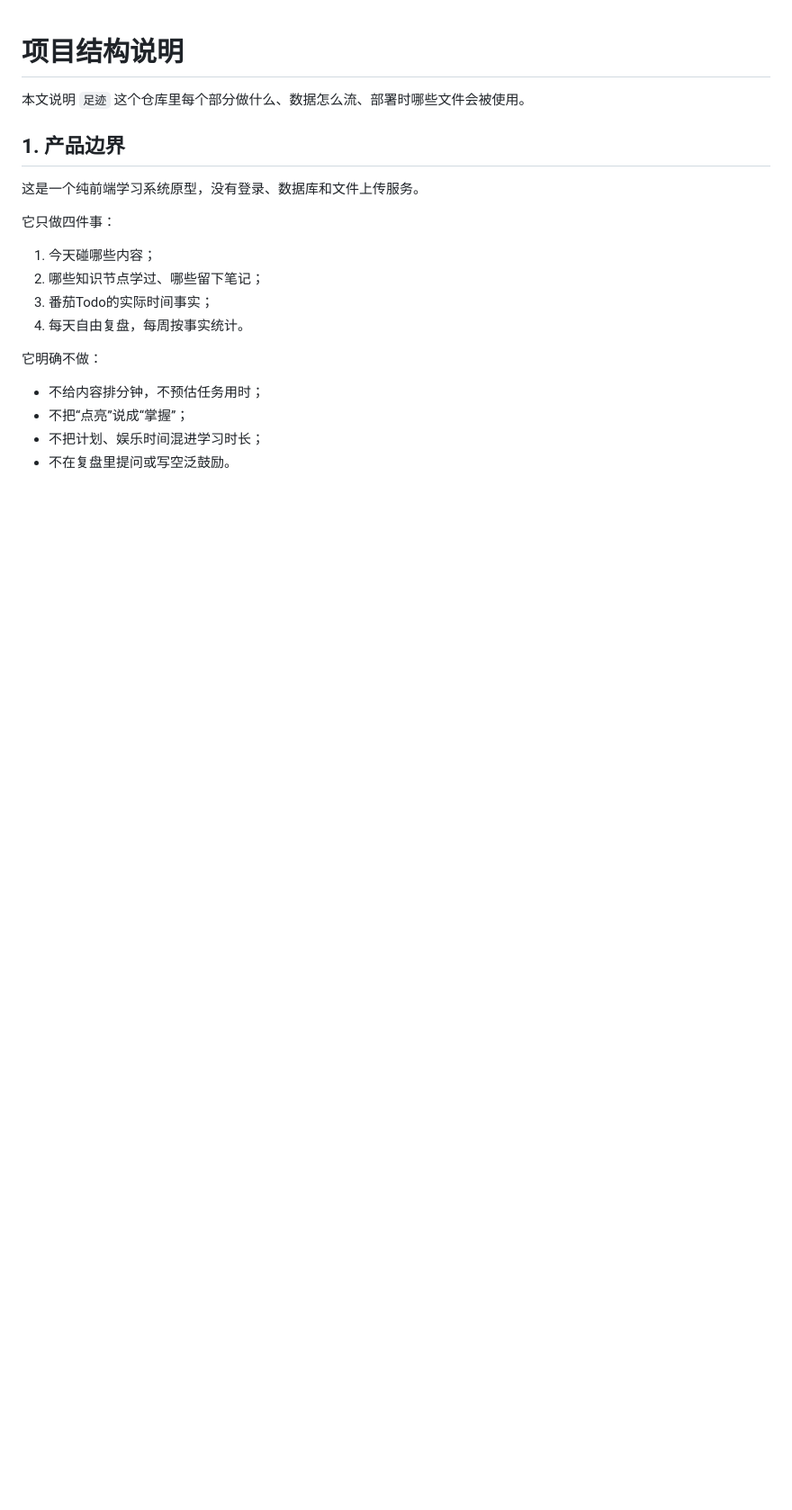
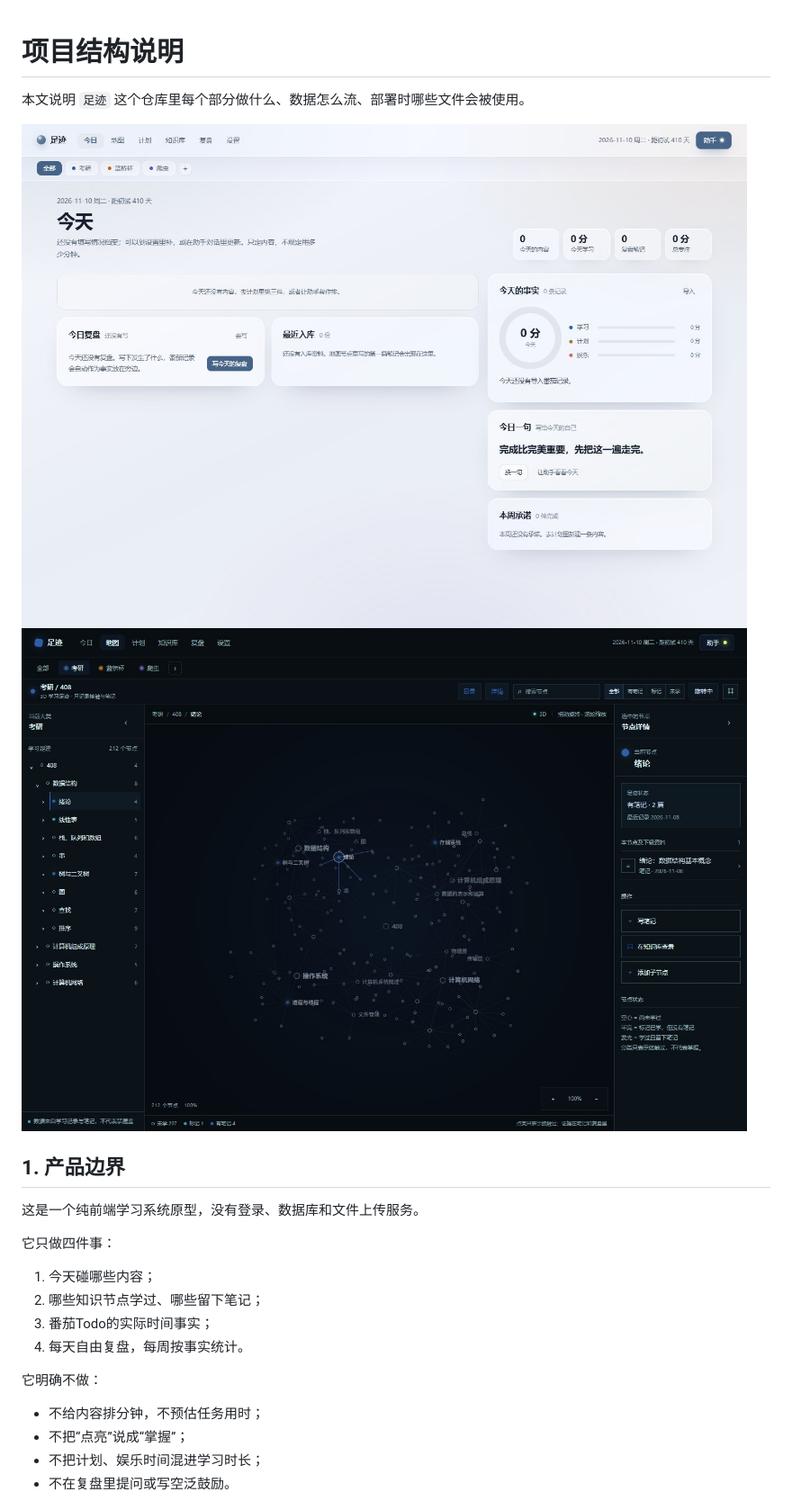
Before and after one commit to loogeking/self_app, a Markdown page: docs/ARCHITECTURE.md, the part around the change. Shown at 90% size. GitHub-like rendering; pictures changed too: docs/screenshots/map-3d.jpg (added), docs/screenshots/today-empty.jpg (added); blank space fills up the shorter version.

```diff
--- a/docs/ARCHITECTURE.md
+++ b/docs/ARCHITECTURE.md
@@ -1,6 +1,9 @@
 # 项目结构说明
 
 本文说明 `足迹` 这个仓库里每个部分做什么、数据怎么流、部署时哪些文件会被使用。
+
+![今日空状态](screenshots/today-empty.jpg)
+![3D 知识地图](screenshots/map-3d.jpg)
 
 ## 1. 产品边界
 
```
Also changed, not shown: 1 other file.
